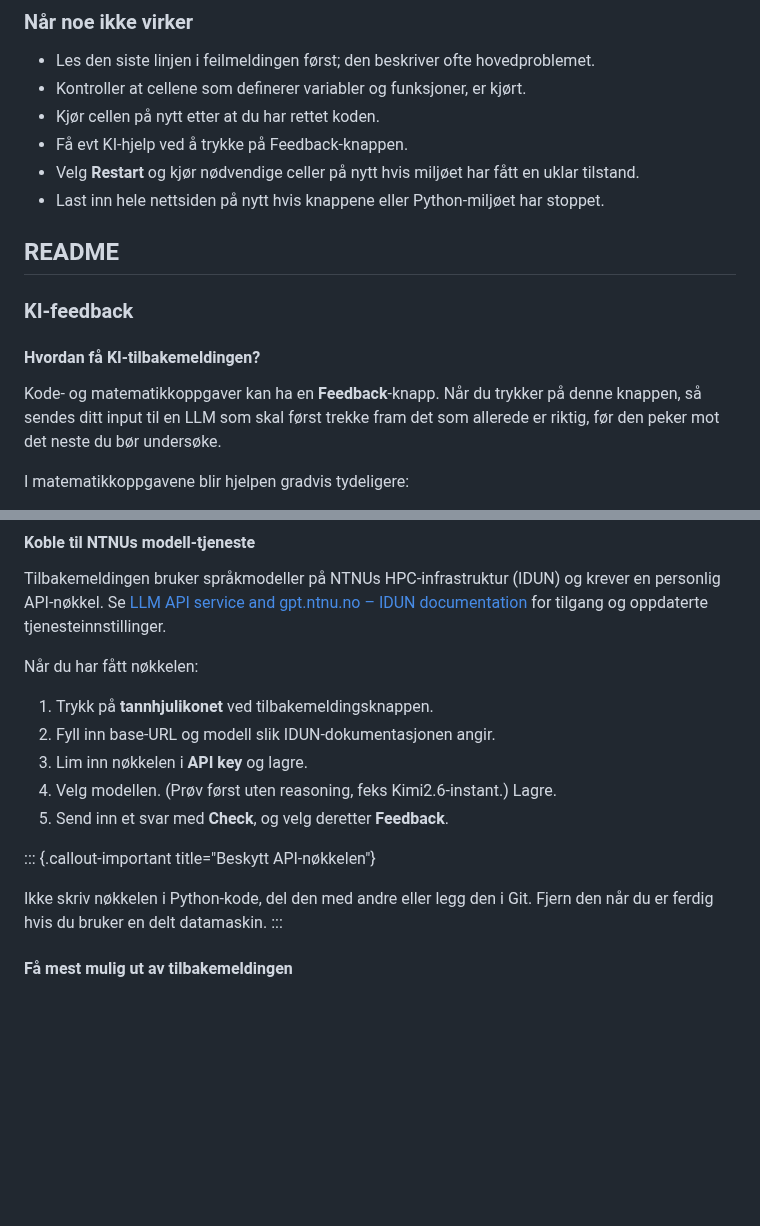
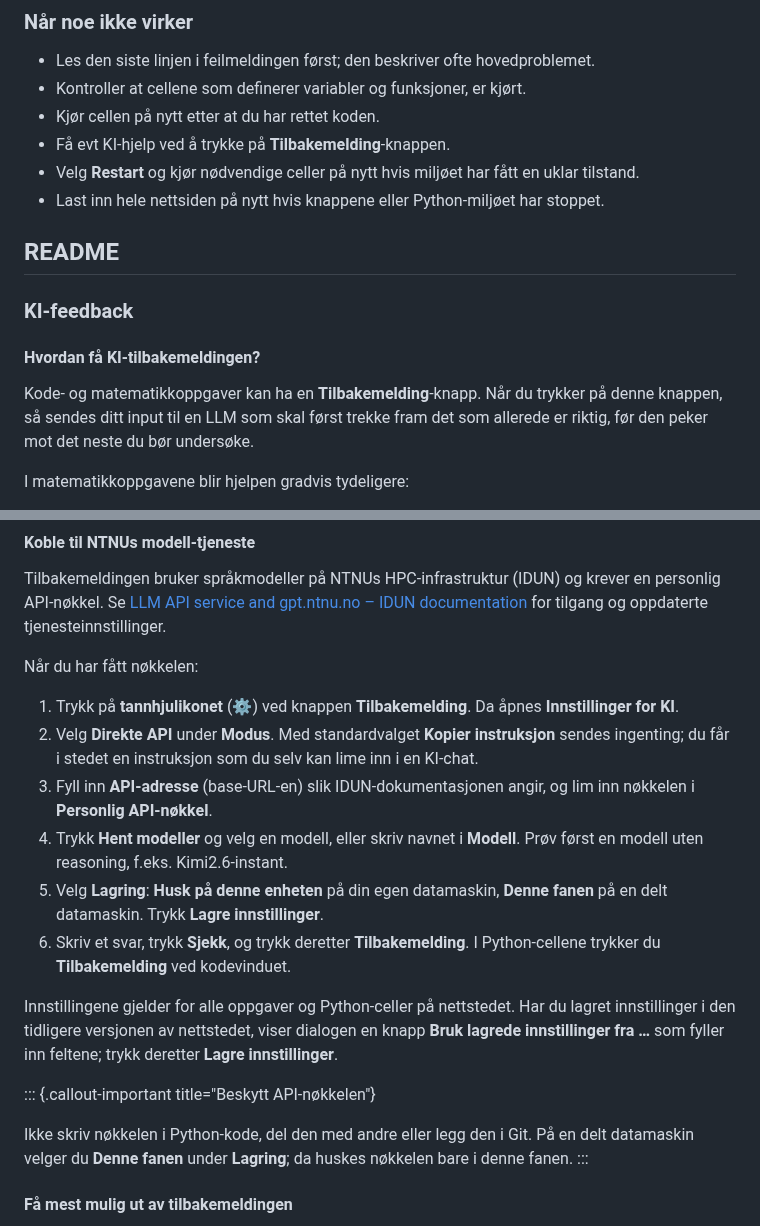
Before and after one commit to aacchhee/ingmat3a_ntnu, a Markdown page: _includes/ide/manual.md, 2 parts joined by grey strips. Drawn GitHub-style; blank space fills up the shorter version.

Commit message:
Describe the shared feedback settings in the IDE guide
The settings dialog now has Modus (default Kopier instruksjon), API-adresse, Personlig API-nøkkel, Modell and Lagring, and the buttons are Sjekk and Tilbakemelding. Students must choose Direkte API to get feedback from IDUN; on a shared computer they should keep the key for this tab only.

Co-Authored-By: Claude Opus 5.5 <noreply@anthropic.com>
Claude-Session: https://claude.ai/code/session_0141Uxex1GxskGvLNxDP5uW3

```diff
--- a/_includes/ide/manual.md
+++ b/_includes/ide/manual.md
@@ -52,7 +52,7 @@ Koden lagres ikke automatisk. Kopier kode du vil beholde til en lokal fil, VS Co
 - Les den siste linjen i feilmeldingen først; den beskriver ofte hovedproblemet.
 - Kontroller at cellene som definerer variabler og funksjoner, er kjørt.
 - Kjør cellen på nytt etter at du har rettet koden.
-- Få evt KI-hjelp ved å trykke på Feedback-knappen.
+- Få evt KI-hjelp ved å trykke på **Tilbakemelding**-knappen.
 - Velg **Restart** og kjør nødvendige celler på nytt hvis miljøet har fått en uklar tilstand.
 - Last inn hele nettsiden på nytt hvis knappene eller Python-miljøet har stoppet.
 
@@ -62,7 +62,7 @@ Koden lagres ikke automatisk. Kopier kode du vil beholde til en lokal fil, VS Co
 
 #### Hvordan få KI-tilbakemeldingen?
 
-Kode- og matematikkoppgaver kan ha en **Feedback**-knapp. Når du trykker på denne knappen, så sendes ditt input til en LLM som skal først trekke fram det som allerede er riktig, før den peker mot det neste du bør undersøke.
+Kode- og matematikkoppgaver kan ha en **Tilbakemelding**-knapp. Når du trykker på denne knappen, så sendes ditt input til en LLM som skal først trekke fram det som allerede er riktig, før den peker mot det neste du bør undersøke.
 
 I matematikkoppgavene blir hjelpen gradvis tydeligere:
 
@@ -79,15 +79,18 @@ Tilbakemeldingen bruker språkmodeller på NTNUs HPC-infrastruktur (IDUN) og kre
 
 Når du har fått nøkkelen:
 
-1. Trykk på **tannhjulikonet** ved tilbakemeldingsknappen.
-2. Fyll inn base-URL og modell slik IDUN-dokumentasjonen angir.
-3. Lim inn nøkkelen i **API key** og lagre.
-4. Velg modellen. (Prøv først uten reasoning, feks Kimi2.6-instant.) Lagre.
-4. Send inn et svar med **Check**, og velg deretter **Feedback**.
+1. Trykk på **tannhjulikonet** (⚙) ved knappen **Tilbakemelding**. Da åpnes **Innstillinger for KI**.
+2. Velg **Direkte API** under **Modus**. Med standardvalget **Kopier instruksjon** sendes ingenting; du får i stedet en instruksjon som du selv kan lime inn i en KI-chat.
+3. Fyll inn **API-adresse** (base-URL-en) slik IDUN-dokumentasjonen angir, og lim inn nøkkelen i **Personlig API-nøkkel**.
+4. Trykk **Hent modeller** og velg en modell, eller skriv navnet i **Modell**. Prøv først en modell uten reasoning, f.eks. Kimi2.6-instant.
+5. Velg **Lagring**: **Husk på denne enheten** på din egen datamaskin, **Denne fanen** på en delt datamaskin. Trykk **Lagre innstillinger**.
+6. Skriv et svar, trykk **Sjekk**, og trykk deretter **Tilbakemelding**. I Python-cellene trykker du **Tilbakemelding** ved kodevinduet.
+
+Innstillingene gjelder for alle oppgaver og Python-celler på nettstedet. Har du lagret innstillinger i den tidligere versjonen av nettstedet, viser dialogen en knapp **Bruk lagrede innstillinger fra …** som fyller inn feltene; trykk deretter **Lagre innstillinger**.
 
 ::: {.callout-important title="Beskytt API-nøkkelen"}
 
-Ikke skriv nøkkelen i Python-kode, del den med andre eller legg den i Git. Fjern den når du er ferdig hvis du bruker en delt datamaskin.
+Ikke skriv nøkkelen i Python-kode, del den med andre eller legg den i Git. På en delt datamaskin velger du **Denne fanen** under **Lagring**; da huskes nøkkelen bare i denne fanen.
 :::
 
 #### Få mest mulig ut av tilbakemeldingen
```
